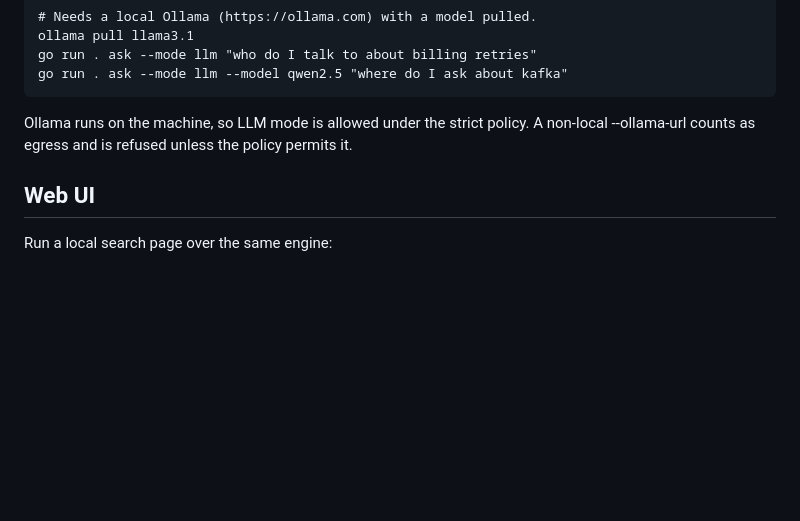
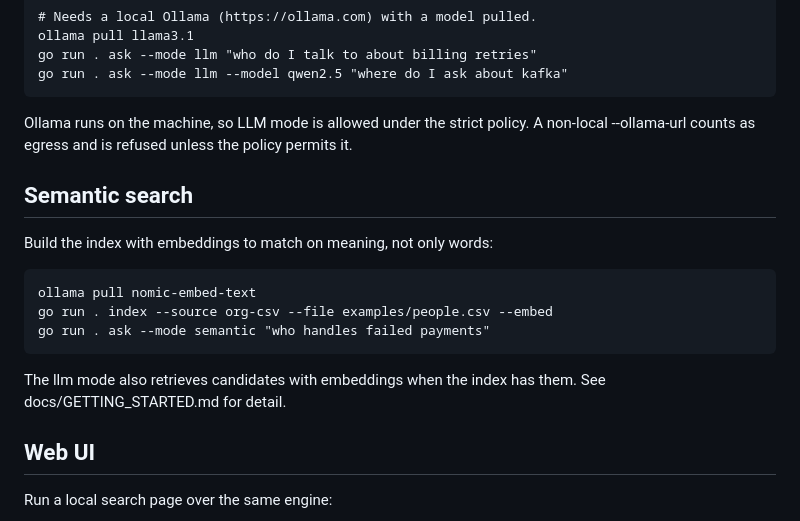
Before and after one commit to dcadolph/whodar, a Markdown page: README.md, the part around the change. Drawn GitHub-style; blank space fills up the shorter version.

Commit message:
Document semantic search

```diff
--- a/README.md
+++ b/README.md
@@ -116,6 +116,17 @@ Ollama runs on the machine, so LLM mode is allowed under the strict policy. A
 non-local --ollama-url counts as egress and is refused unless the policy permits
 it.
 
+## Semantic search
+
+Build the index with embeddings to match on meaning, not only words:
+
+    ollama pull nomic-embed-text
+    go run . index --source org-csv --file examples/people.csv --embed
+    go run . ask --mode semantic "who handles failed payments"
+
+The llm mode also retrieves candidates with embeddings when the index has them.
+See docs/GETTING_STARTED.md for detail.
+
 ## Web UI
 
 Run a local search page over the same engine:
```
Also changed, not shown: docs/GETTING_STARTED.md (+26 -1 lines).
